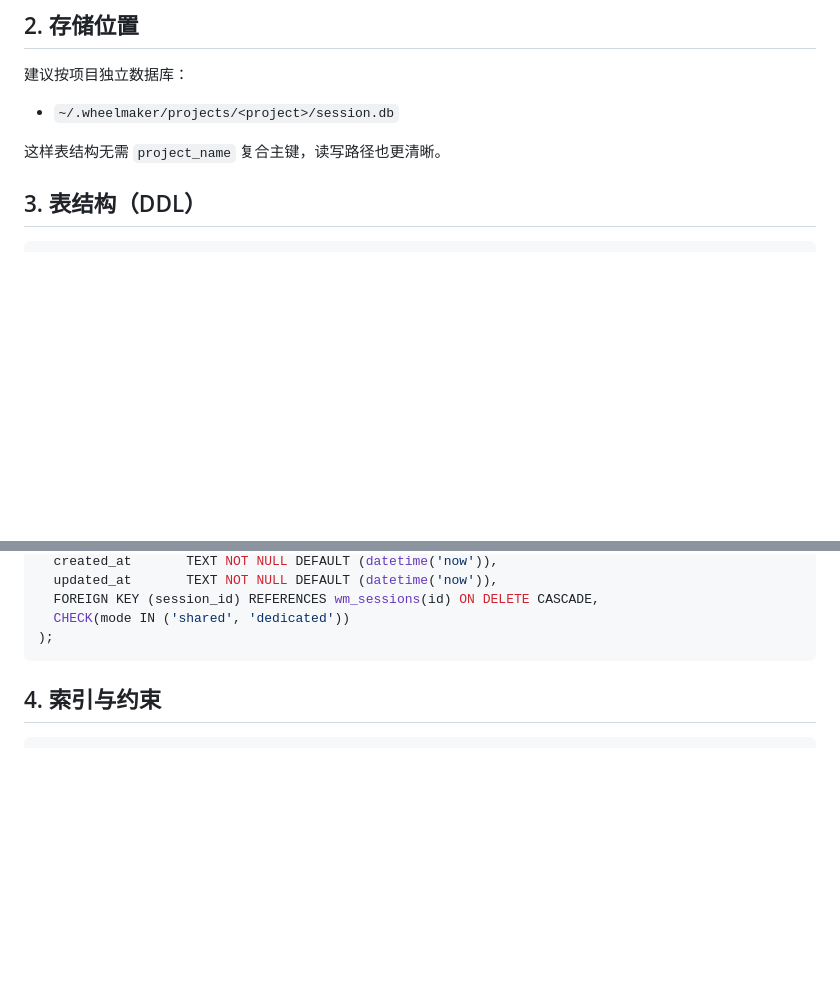
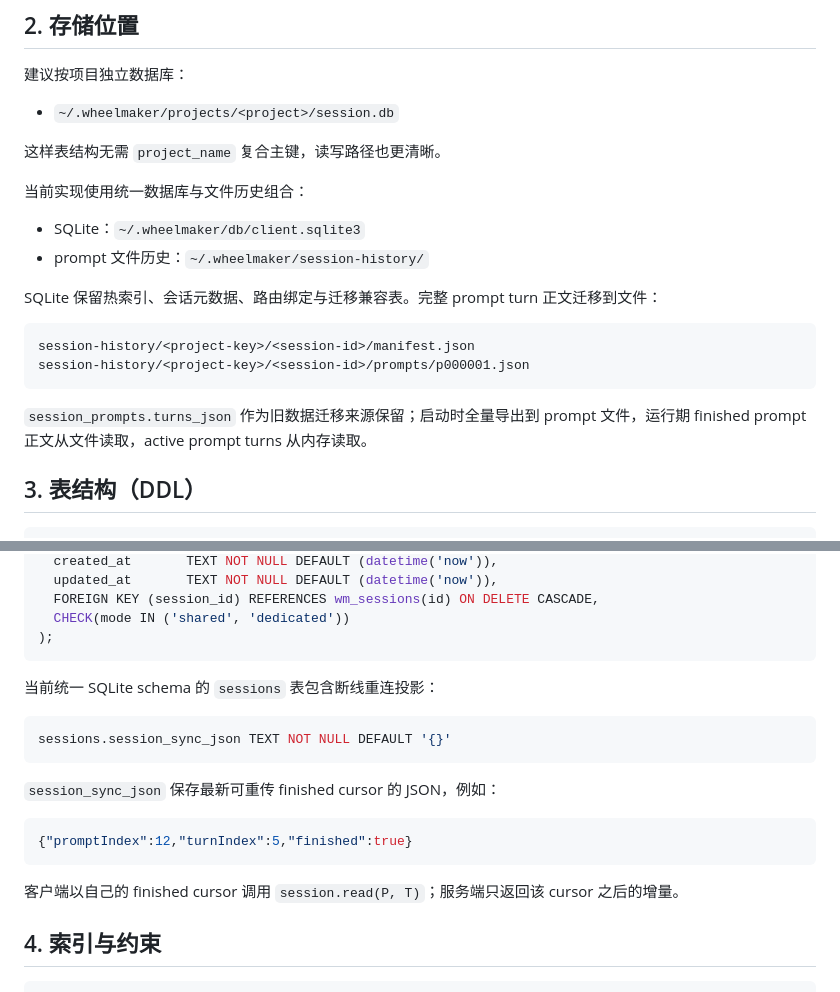
Before and after one commit to swm8023/WheelMaker, a Markdown page: docs/session-persistence-sqlite.md, 2 parts joined by grey strips. Drawn GitHub-style; blank space fills up the shorter version.

Commit message:
docs: record finished cursor session protocol

````diff
--- a/docs/session-persistence-sqlite.md
+++ b/docs/session-persistence-sqlite.md
@@ -27,6 +27,20 @@
 - `~/.wheelmaker/projects/<project>/session.db`
 
 这样表结构无需 `project_name` 复合主键，读写路径也更清晰。
+
+当前实现使用统一数据库与文件历史组合：
+
+- SQLite：`~/.wheelmaker/db/client.sqlite3`
+- prompt 文件历史：`~/.wheelmaker/session-history/`
+
+SQLite 保留热索引、会话元数据、路由绑定与迁移兼容表。完整 prompt turn 正文迁移到文件：
+
+```text
+session-history/<project-key>/<session-id>/manifest.json
+session-history/<project-key>/<session-id>/prompts/p000001.json
+```
+
+`session_prompts.turns_json` 作为旧数据迁移来源保留；启动时全量导出到 prompt 文件，运行期 finished prompt 正文从文件读取，active prompt turns 从内存读取。
 
 ## 3. 表结构（DDL）
 
@@ -65,6 +79,20 @@ CREATE TABLE IF NOT EXISTS wm_instance_bindings (
   CHECK(mode IN ('shared', 'dedicated'))
 );
 ```
+
+当前统一 SQLite schema 的 `sessions` 表包含断线重连投影：
+
+```sql
+sessions.session_sync_json TEXT NOT NULL DEFAULT '{}'
+```
+
+`session_sync_json` 保存最新可重传 finished cursor 的 JSON，例如：
+
+```json
+{"promptIndex":12,"turnIndex":5,"finished":true}
+```
+
+客户端以自己的 finished cursor 调用 `session.read(P, T)`；服务端只返回该 cursor 之后的增量。
 
 ## 4. 索引与约束
 
````
Also changed, not shown: docs/app-chat-recorder-sync-protocol.md (+18 -13 lines), docs/app-chat-recorder-sync-protocol.zh-CN.md (+18 -13 lines).
